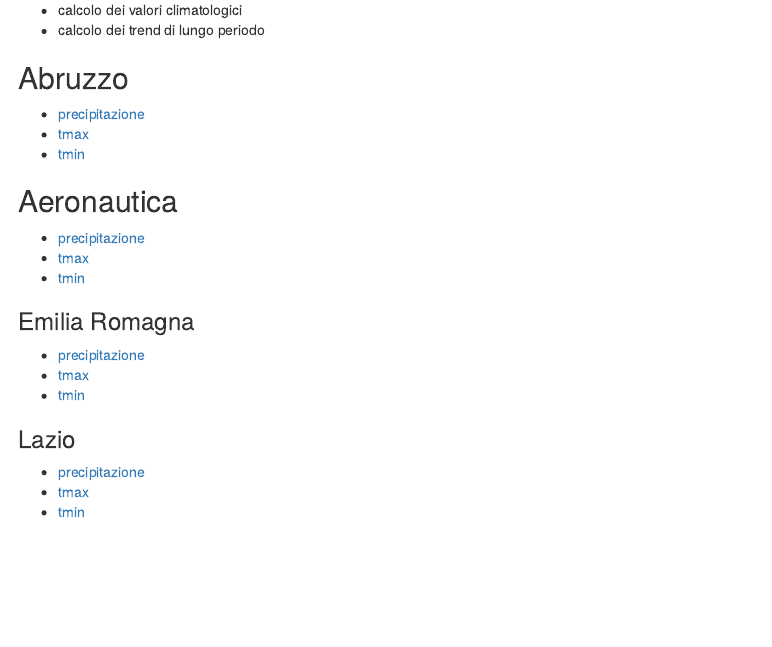
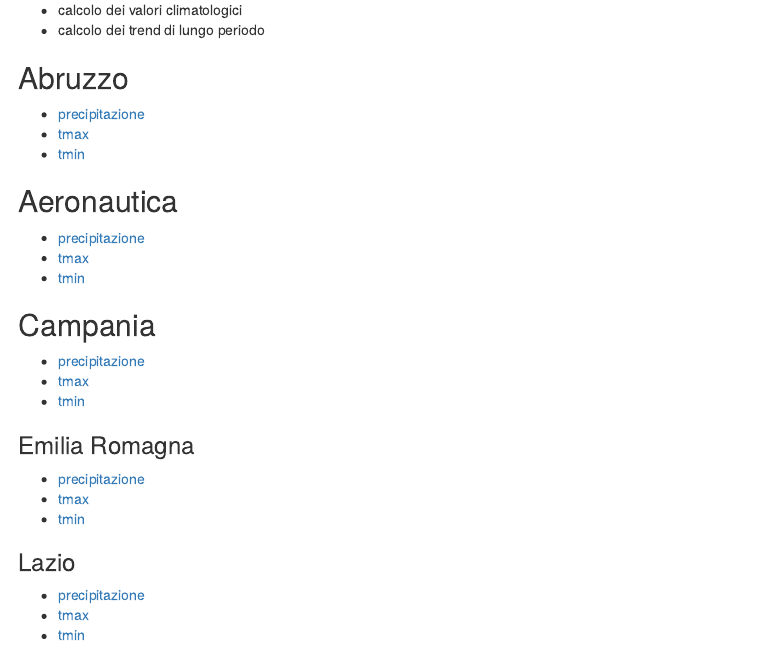
Before and after one commit to scia-ispra/analisi_serie, an R Markdown document (docs/index.Rmd): the page in a window 1100 px wide, from 160 px down. Rendered offline with R 4.5, knitr and Pandoc, with nearby package versions.

Commit message:
Dati Campania

```diff
--- a/docs/index.Rmd
+++ b/docs/index.Rmd
@@ -22,6 +22,11 @@ Analisi dei risultati per l'identificazione delle serie di temperatura e precipi
 - [tmax](./aeronautica/tmax.aeronautica.descrizioneSerie.html)
 - [tmin](./aeronautica/tmin.aeronautica.descrizioneSerie.html)
 
+## Campania
+
+- [precipitazione](./campania/prcp.campania.descrizioneSerie.html)
+- [tmax](./campania/tmax.campania.descrizioneSerie.html)
+- [tmin](./campania/tmin.campania.descrizioneSerie.html)
 
 ### Emilia Romagna
 
```
Also changed, not shown: 4 other files.
